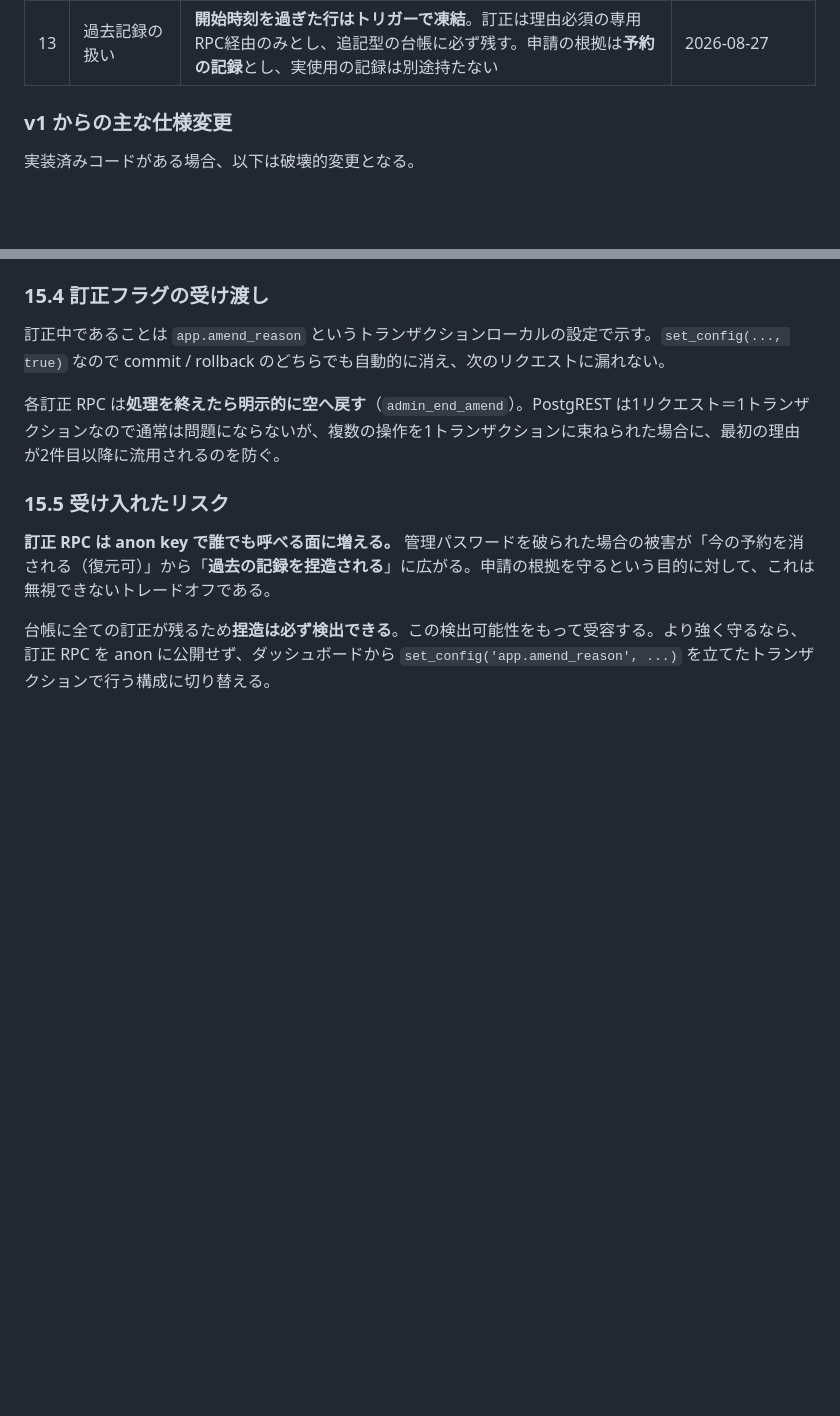
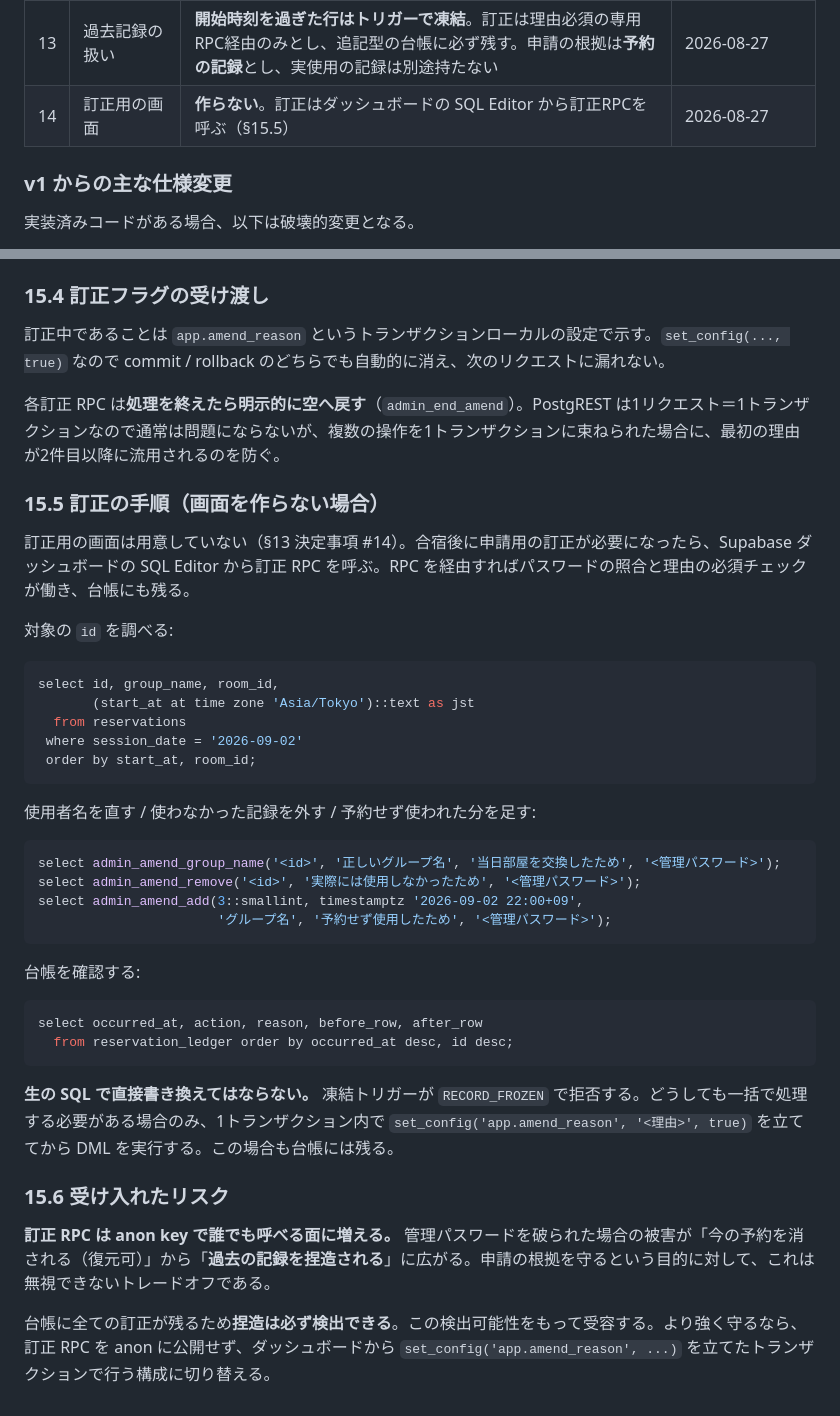
Before and after one commit to Ahyuki-ya/camp-room-booking, a Markdown page: camp-room-booking-requirements.md, 2 parts joined by grey strips. Rendered like a GitHub page; blank space fills up the shorter version.

Commit message:
訂正の運用手順を記録し、訂正用画面は作らない判断を残す
合宿後の申請用の訂正はダッシュボードの SQL Editor から訂正RPCを呼ぶ運用と
した。RPC を経由すればパスワードの照合と理由の必須チェックが働き、台帳にも
残る。対象IDの調べ方から台帳の確認まで、そのまま貼れる SQL を §15.5 に置いた。

生のDMLで直接書き換えると凍結トリガーが RECORD_FROZEN で拒否する。一括処理が
必要な場合のみ set_config で理由を立てる手順も併記した。この経路でも台帳には
残る。

Co-Authored-By: Claude Opus 5 <noreply@anthropic.com>

````diff
--- a/camp-room-booking-requirements.md
+++ b/camp-room-booking-requirements.md
@@ -625,6 +625,7 @@ v1 で `【要確認】` としていた項目は、2026-08-23 にすべて確
 | 11 | 端末単位の保有上限 | **1セッション（1晩）あたり2枠。グループ名上限と併用**。`localStorage` の UUID で識別し、回避可能であることを許容する | 2026-08-24 |
 | 12 | 主催者の管理手段 | **画面内の管理モード**（`#admin`）＋管理パスワード。削除は**論理削除**とし復元できる | 2026-08-24 |
 | 13 | 過去記録の扱い | **開始時刻を過ぎた行はトリガーで凍結**。訂正は理由必須の専用RPC経由のみとし、追記型の台帳に必ず残す。申請の根拠は**予約の記録**とし、実使用の記録は別途持たない | 2026-08-27 |
+| 14 | 訂正用の画面 | **作らない**。訂正はダッシュボードの SQL Editor から訂正RPCを呼ぶ（§15.5） | 2026-08-27 |
 
 ### v1 からの主な仕様変更
 
@@ -768,7 +769,39 @@ revoke all on function admin_check(text) from public, anon, authenticated;
 
 各訂正 RPC は**処理を終えたら明示的に空へ戻す**（`admin_end_amend`）。PostgREST は1リクエスト＝1トランザクションなので通常は問題にならないが、複数の操作を1トランザクションに束ねられた場合に、最初の理由が2件目以降に流用されるのを防ぐ。
 
-### 15.5 受け入れたリスク
+### 15.5 訂正の手順（画面を作らない場合）
+
+訂正用の画面は用意していない（§13 決定事項 #14）。合宿後に申請用の訂正が必要になったら、Supabase ダッシュボードの SQL Editor から訂正 RPC を呼ぶ。RPC を経由すればパスワードの照合と理由の必須チェックが働き、台帳にも残る。
+
+対象の `id` を調べる:
+
+```sql
+select id, group_name, room_id,
+       (start_at at time zone 'Asia/Tokyo')::text as jst
+  from reservations
+ where session_date = '2026-09-02'
+ order by start_at, room_id;
+```
+
+使用者名を直す / 使わなかった記録を外す / 予約せず使われた分を足す:
+
+```sql
+select admin_amend_group_name('<id>', '正しいグループ名', '当日部屋を交換したため', '<管理パスワード>');
+select admin_amend_remove('<id>', '実際には使用しなかったため', '<管理パスワード>');
+select admin_amend_add(3::smallint, timestamptz '2026-09-02 22:00+09',
+                       'グループ名', '予約せず使用したため', '<管理パスワード>');
+```
+
+台帳を確認する:
+
+```sql
+select occurred_at, action, reason, before_row, after_row
+  from reservation_ledger order by occurred_at desc, id desc;
+```
+
+**生の SQL で直接書き換えてはならない。** 凍結トリガーが `RECORD_FROZEN` で拒否する。どうしても一括で処理する必要がある場合のみ、1トランザクション内で `set_config('app.amend_reason', '<理由>', true)` を立ててから DML を実行する。この場合も台帳には残る。
+
+### 15.6 受け入れたリスク
 
 **訂正 RPC は anon key で誰でも呼べる面に増える。** 管理パスワードを破られた場合の被害が「今の予約を消される（復元可）」から「**過去の記録を捏造される**」に広がる。申請の根拠を守るという目的に対して、これは無視できないトレードオフである。
 
````
